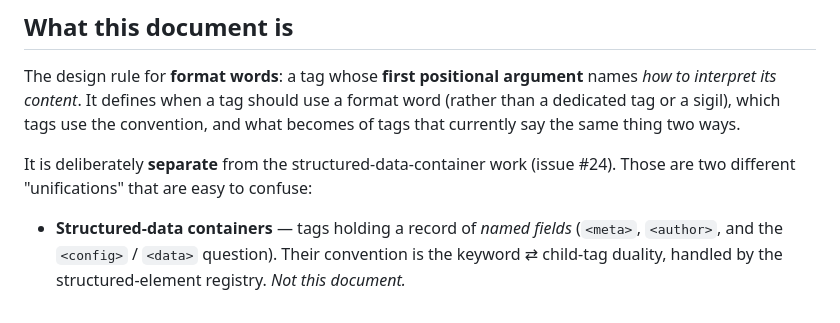
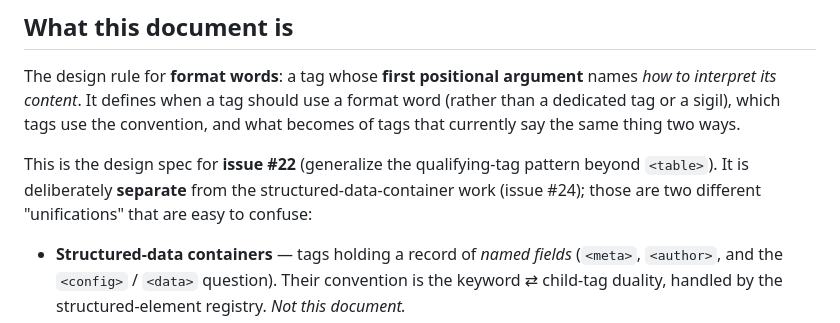
Before and after one commit to acadamark/acadamark, a Markdown page: notes/specs/format-words.md, the part around the change. Rendered like a GitHub page.

Commit message:
format-words spec: point at its issue (#22)
The spec now names #22 (generalize the qualifying-tag pattern beyond table) as the issue it serves, keeping the note that it is separate from #24 (the data container migration). Resolves the earlier crossing where the format-word pattern and the data-container migration shared a thread.

Refs #22

Co-Authored-By: Claude Opus 4.8 <noreply@anthropic.com>

```diff
--- a/notes/specs/format-words.md
+++ b/notes/specs/format-words.md
@@ -7,8 +7,10 @@ names *how to interpret its content*. It defines when a tag should use a format
 word (rather than a dedicated tag or a sigil), which tags use the convention,
 and what becomes of tags that currently say the same thing two ways.
 
-It is deliberately **separate** from the structured-data-container work
-(issue #24). Those are two different "unifications" that are easy to confuse:
+This is the design spec for **issue #22** (generalize the qualifying-tag
+pattern beyond `<table>`). It is deliberately **separate** from the
+structured-data-container work (issue #24); those are two different
+"unifications" that are easy to confuse:
 
 - **Structured-data containers** — tags holding a record of *named fields*
   (`<meta>`, `<author>`, and the `<config>` / `<data>` question). Their
```
